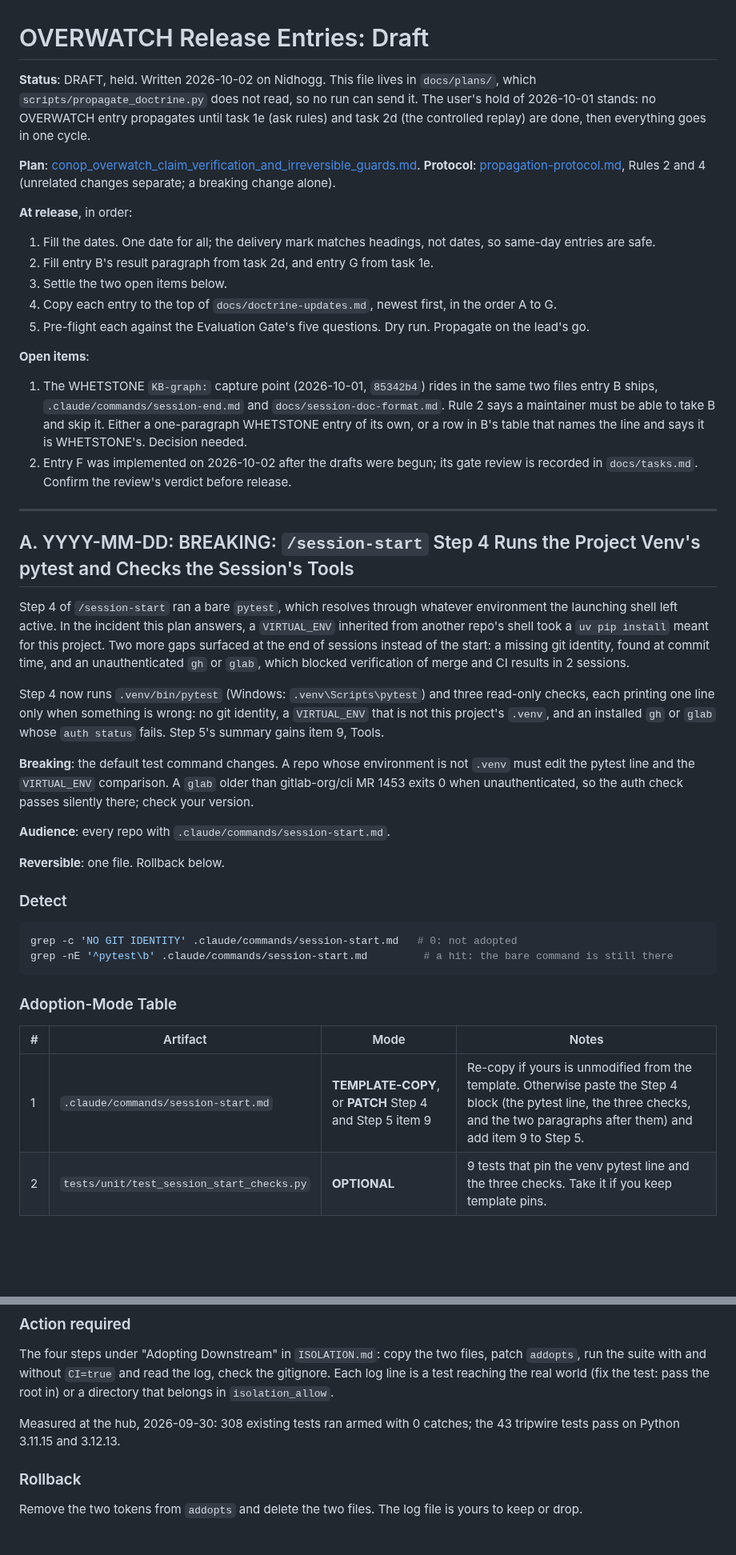
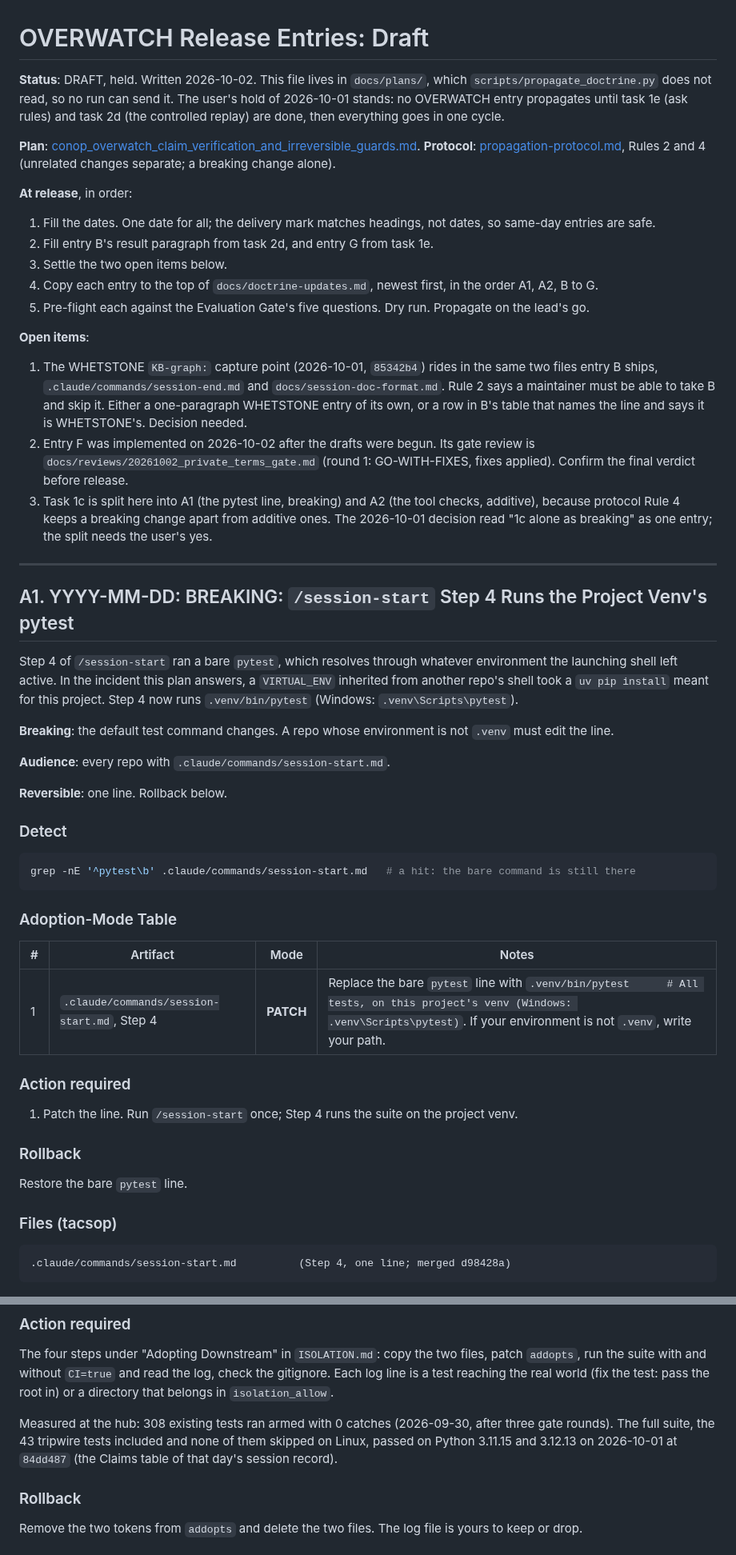
Before and after one commit to jhutchison0/tacsop, a Markdown page: docs/plans/20261002_overwatch_release_entries_draft.md, 2 parts joined by grey strips. Shown at 80% size. GitHub-like rendering; blank space fills up the shorter version.

````diff
--- a/docs/plans/20261002_overwatch_release_entries_draft.md
+++ b/docs/plans/20261002_overwatch_release_entries_draft.md
@@ -1,6 +1,6 @@
 # OVERWATCH Release Entries: Draft
 
-**Status**: DRAFT, held. Written 2026-10-02 on Nidhogg. This file lives in `docs/plans/`, which `scripts/propagate_doctrine.py` does not read, so no run can send it. The user's hold of 2026-10-01 stands: no OVERWATCH entry propagates until task 1e (ask rules) and task 2d (the controlled replay) are done, then everything goes in one cycle.
+**Status**: DRAFT, held. Written 2026-10-02. This file lives in `docs/plans/`, which `scripts/propagate_doctrine.py` does not read, so no run can send it. The user's hold of 2026-10-01 stands: no OVERWATCH entry propagates until task 1e (ask rules) and task 2d (the controlled replay) are done, then everything goes in one cycle.
 
 **Plan**: [conop_overwatch_claim_verification_and_irreversible_guards.md](conop_overwatch_claim_verification_and_irreversible_guards.md). **Protocol**: [propagation-protocol.md](../propagation-protocol.md), Rules 2 and 4 (unrelated changes separate; a breaking change alone).
 
@@ -9,38 +9,50 @@
 1. Fill the dates. One date for all; the delivery mark matches headings, not dates, so same-day entries are safe.
 2. Fill entry B's result paragraph from task 2d, and entry G from task 1e.
 3. Settle the two open items below.
-4. Copy each entry to the top of `docs/doctrine-updates.md`, newest first, in the order A to G.
+4. Copy each entry to the top of `docs/doctrine-updates.md`, newest first, in the order A1, A2, B to G.
 5. Pre-flight each against the Evaluation Gate's five questions. Dry run. Propagate on the lead's go.
 
 **Open items**:
 
 1. The WHETSTONE `KB-graph:` capture point (2026-10-01, `85342b4`) rides in the same two files entry B ships, `.claude/commands/session-end.md` and `docs/session-doc-format.md`. Rule 2 says a maintainer must be able to take B and skip it. Either a one-paragraph WHETSTONE entry of its own, or a row in B's table that names the line and says it is WHETSTONE's. Decision needed.
-2. Entry F was implemented on 2026-10-02 after the drafts were begun; its gate review is recorded in `docs/tasks.md`. Confirm the review's verdict before release.
+2. Entry F was implemented on 2026-10-02 after the drafts were begun. Its gate review is `docs/reviews/20261002_private_terms_gate.md` (round 1: GO-WITH-FIXES, fixes applied). Confirm the final verdict before release.
+3. Task 1c is split here into A1 (the pytest line, breaking) and A2 (the tool checks, additive), because protocol Rule 4 keeps a breaking change apart from additive ones. The 2026-10-01 decision read "1c alone as breaking" as one entry; the split needs the user's yes.
 
 ---
 
-## A. YYYY-MM-DD: BREAKING: `/session-start` Step 4 Runs the Project Venv's pytest and Checks the Session's Tools
+## A1. YYYY-MM-DD: BREAKING: `/session-start` Step 4 Runs the Project Venv's pytest
 
-Step 4 of `/session-start` ran a bare `pytest`, which resolves through whatever environment the launching shell left active. In the incident this plan answers, a `VIRTUAL_ENV` inherited from another repo's shell took a `uv pip install` meant for this project. Two more gaps surfaced at the end of sessions instead of the start: a missing git identity, found at commit time, and an unauthenticated `gh` or `glab`, which blocked verification of merge and CI results in 2 sessions.
+Step 4 of `/session-start` ran a bare `pytest`, which resolves through whatever environment the launching shell left active. In the incident this plan answers, a `VIRTUAL_ENV` inherited from another repo's shell took a `uv pip install` meant for this project. Step 4 now runs `.venv/bin/pytest` (Windows: `.venv\Scripts\pytest`).
 
-Step 4 now runs `.venv/bin/pytest` (Windows: `.venv\Scripts\pytest`) and three read-only checks, each printing one line only when something is wrong: no git identity, a `VIRTUAL_ENV` that is not this project's `.venv`, and an installed `gh` or `glab` whose `auth status` fails. Step 5's summary gains item 9, Tools.
-
-**Breaking**: the default test command changes. A repo whose environment is not `.venv` must edit the pytest line and the `VIRTUAL_ENV` comparison. A `glab` older than gitlab-org/cli MR 1453 exits 0 when unauthenticated, so the auth check passes silently there; check your version.
+**Breaking**: the default test command changes. A repo whose environment is not `.venv` must edit the line.
 
 **Audience**: every repo with `.claude/commands/session-start.md`.
 
-**Reversible**: one file. Rollback below.
+**Reversible**: one line. Rollback below.
 
 ### Detect
 
 ```bash
-grep -c 'NO GIT IDENTITY' .claude/commands/session-start.md   # 0: not adopted
-grep -nE '^pytest\b' .claude/commands/session-start.md         # a hit: the bare command is still there
+grep -nE '^pytest\b' .claude/commands/session-start.md   # a hit: the bare command is still there
 ```
 
 ### Adoption-Mode Table
 
 | # | Artifact | Mode | Notes |
 |---|---|---|---|
-| 1 | `.claude/commands/session-start.md` | **TEMPLATE-COPY**, or **PATCH** Step 4 and Step 5 item 9 | Re-copy if yours is unmodified from the template. Otherwise paste the Step 4 block (the pytest line, the three checks, and the two paragraphs after them) and add item 9 to Step 5. |
-| 2 | `tests/unit/test_session_start_checks.py` | **OPTIONAL** | 9 tests that pin the venv pytest line and the three checks. Take it if you keep template pins. |
+| 1 | `.claude/commands/session-start.md`, Step 4 | **PATCH** | Replace the bare `pytest` line with `.venv/bin/pytest      # All tests, on this project's venv (Windows: .venv\Scripts\pytest)`. If your environment is not `.venv`, write your path. |
+
+### Action required
+
+1. Patch the line. Run `/session-start` once; Step 4 runs the suite on the project venv.
+
+### Rollback
+
+Restore the bare `pytest` line.
+
+### Files (tacsop)
+
+```
+.claude/commands/session-start.md          (Step 4, one line; merged d98428a)
+```
+
@@ -161,7 +192,7 @@ grep -c 'tests.isolation' pyproject.toml   # 0: not adopted
 
 The four steps under "Adopting Downstream" in `ISOLATION.md`: copy the two files, patch `addopts`, run the suite with and without `CI=true` and read the log, check the gitignore. Each log line is a test reaching the real world (fix the test: pass the root in) or a directory that belongs in `isolation_allow`.
 
-Measured at the hub, 2026-09-30: 308 existing tests ran armed with 0 catches; the 43 tripwire tests pass on Python 3.11.15 and 3.12.13.
+Measured at the hub: 308 existing tests ran armed with 0 catches (2026-09-30, after three gate rounds). The full suite, the 43 tripwire tests included and none of them skipped on Linux, passed on Python 3.11.15 and 3.12.13 on 2026-10-01 at `84dd487` (the Claims table of that day's session record).
 
 ### Rollback
 
````
Also changed, not shown: other parts of docs/plans/20261002_overwatch_release_entries_draft.md (+43 -18 lines), CHANGELOG.md (+1 -1 lines), docs/tasks.md (+3 -2 lines).
